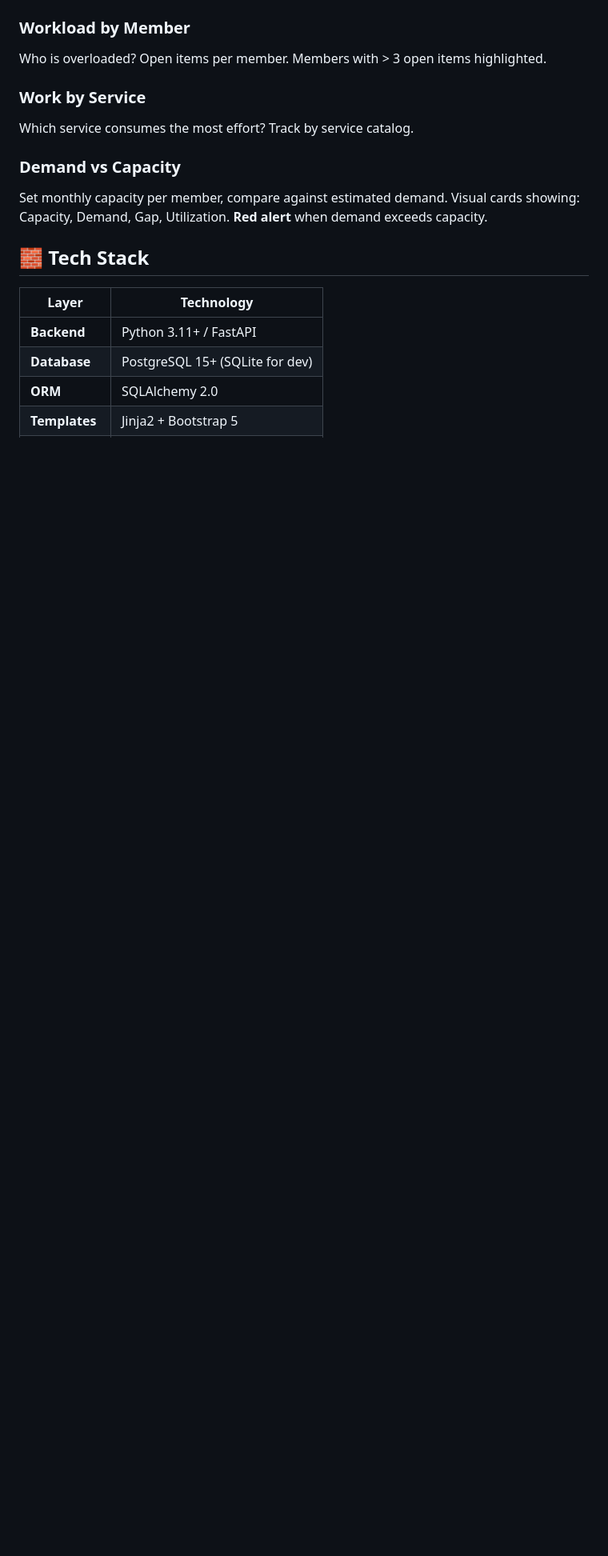
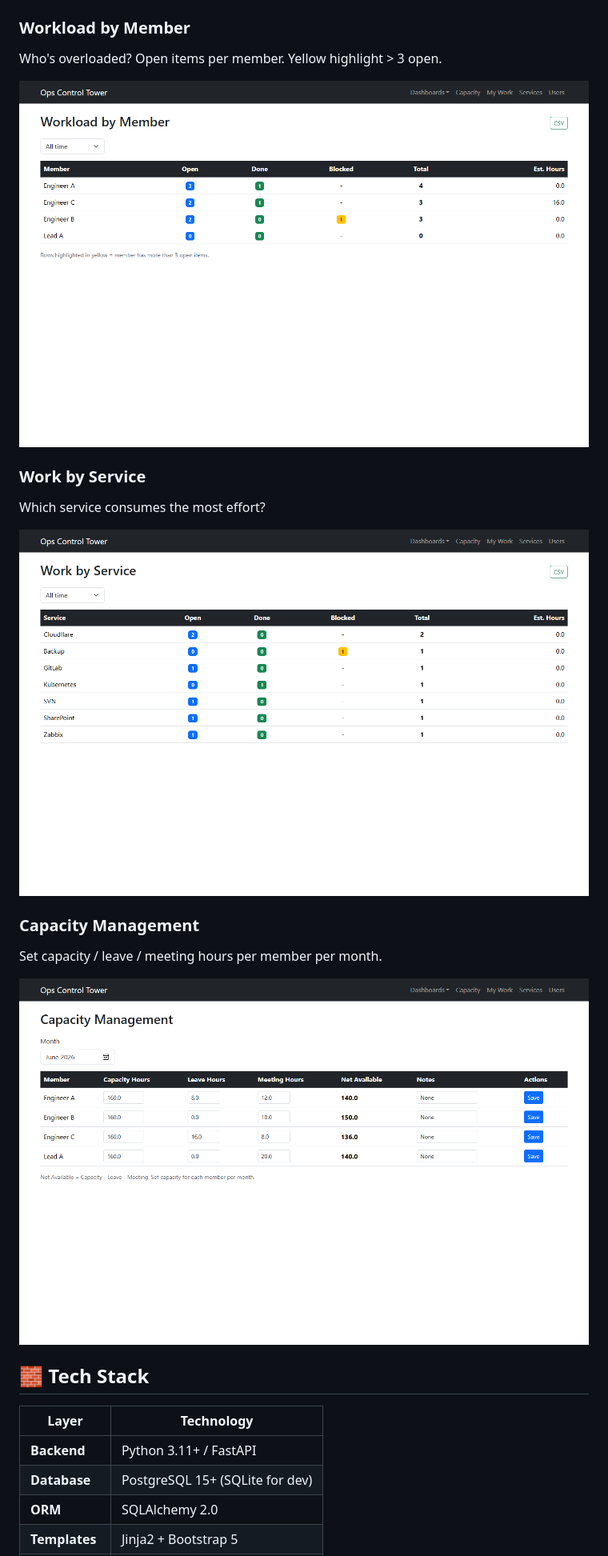
Before and after one commit to thichcode/ops-tower-control, a Markdown page: README.md, the part around one of its changes. Shown at 80% size. GitHub-like rendering; pictures changed too: screenshots/capacity.png (added), screenshots/services_dash.png (added), screenshots/workload.png (added); blank space fills up the shorter version.

```diff
--- a/README.md
+++ b/README.md
@@ -38,12 +47,18 @@ Who is requesting the most work? Open, Done, Blocked counts + Estimated hours +
 
 ### Workload by Member
-Who is overloaded? Open items per member. Members with > 3 open items highlighted.
+Who's overloaded? Open items per member. Yellow highlight > 3 open.
+
+![Workload by Member](screenshots/workload.png)
 
 ### Work by Service
-Which service consumes the most effort? Track by service catalog.
+Which service consumes the most effort?
 
-### Demand vs Capacity
-Set monthly capacity per member, compare against estimated demand. Visual cards showing: Capacity, Demand, Gap, Utilization. **Red alert** when demand exceeds capacity.
+![Work by Service](screenshots/services_dash.png)
+
+### Capacity Management
+Set capacity / leave / meeting hours per member per month.
+
+![Capacity Management](screenshots/capacity.png)
 
 ## 🧱 Tech Stack
 
```
Also changed, not shown: other parts of README.md (+12 -3 lines), screenshots/dvc.png (added), screenshots/mywork.png (added), screenshots/requesters.png (added).
